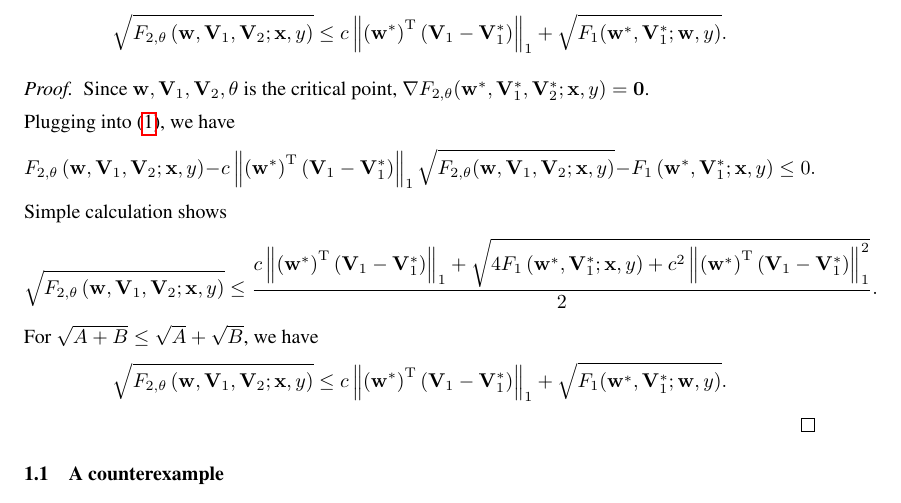
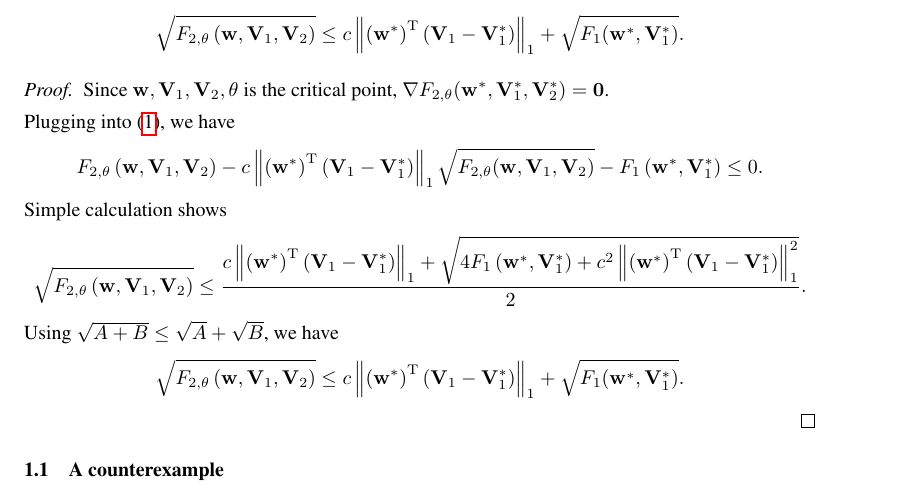
Before and after one commit to 2prime/ml_course_project_tex, a LaTeX paper (understanddnn.tex): part of page 3 of 8, cut so that both start at the same text. Compiled offline with pdfLaTeX.

Commit message:
correct F function

```diff
--- a/understanddnn.tex
+++ b/understanddnn.tex
@@ -41,6 +41,7 @@
 
 \usepackage{geometry}
 \geometry{left=2.54cm,right=2.54cm,top=2.54cm,bottom=2.54cm}
+\renewcommand\arraystretch{1.25}
 
 \theoremstyle{plain}
 \newtheorem{thm}{Theorem}
@@ -226,37 +227,36 @@ Let $\mathbf{w},\mathbf{V}_1,\mathbf{V}_2,\theta$ be a critical point of the two
 Assume $\mathbf{w}\neq\mathbf{0}$ and
 for any $\mathbf{x}$, $\norm{f_1(\mathbf{x})}_\infty<\frac c 2$. Then for any $\mathbf{w}^*,\mathbf{V}_1^*$,
 \[
-\sqrt{F_{2,\theta}\left(\mathbf{w},\mathbf{V}_1,\mathbf{V}_2;\mathbf{x},y\right)}\leq
+\sqrt{F_{2,\theta}\left(\mathbf{w},\mathbf{V}_1,\mathbf{V}_2\right)}\leq
 c\norm{\left(\mathbf{w}^*\right)^\mathrm{T}\left(\mathbf{V}_1-\mathbf{V}_1^*\right)}_1
-    +\sqrt{F_1(\mathbf{w}^*,\mathbf{V}_1^*;\mathbf{w},y)}.
+    +\sqrt{F_1(\mathbf{w}^*,\mathbf{V}_1^*)}.
 \]
 \end{prop}
 
 \begin{proof}
 Since $\mathbf{w},\mathbf{V}_1,\mathbf{V}_2,\theta$ is the critical point,
-$\nabla F_{2,\theta}(\mathbf{w}^*,\mathbf{V}_1^*,\mathbf{V}_2^*;\mathbf{x},y)=\mathbf{0}$.
+$\nabla F_{2,\theta}(\mathbf{w}^*,\mathbf{V}_1^*,\mathbf{V}_2^*)=\mathbf{0}$.
 
 Plugging into (\ref{lemma1}), we have
 \[
-    F_{2,\theta}\left(\mathbf{w},\mathbf{V}_1,\mathbf{V}_2;\mathbf{x},y\right)
+    F_{2,\theta}\left(\mathbf{w},\mathbf{V}_1,\mathbf{V}_2\right)
     -c\norm{\left(\mathbf{w}^*\right)^\mathrm{T}\left(\mathbf{V}_1-\mathbf{V}_1^*\right)}_1
-    \sqrt{F_{2,\theta}(\mathbf{w},\mathbf{V}_1,\mathbf{V}_2;\mathbf{x},y)}-F_1\left(\mathbf{w}^*,\mathbf{V}_1^*;
-    \mathbf{x},y\right)\leq 0.
+    \sqrt{F_{2,\theta}(\mathbf{w},\mathbf{V}_1,\mathbf{V}_2)}-F_1\left(\mathbf{w}^*,\mathbf{V}_1^*\right)\leq 0.
 \]
 Simple calculation shows
 \[
-    \sqrt{F_{2,\theta}\left(\mathbf{w},\mathbf{V}_1,\mathbf{V}_2;\mathbf{x},y\right)}\leq
+    \sqrt{F_{2,\theta}\left(\mathbf{w},\mathbf{V}_1,\mathbf{V}_2\right)}\leq
     \frac{
     c\norm{\left(\mathbf{w}^*\right)^\mathrm{T}\left(\mathbf{V}_1-\mathbf{V}_1^*\right)}_1
-    +\sqrt{4F_1\left(\mathbf{w}^*,\mathbf{V}_1^*;\mathbf{x},y\right)+
+    +\sqrt{4F_1\left(\mathbf{w}^*,\mathbf{V}_1^*\right)+
     c^2\norm{\left(\mathbf{w}^*\right)^\mathrm{T}\left(\mathbf{V}_1-\mathbf{V}_1^*\right)}_1^2}
     }{2}.
 \]
-For $\sqrt{A+B}\leq\sqrt{A}+\sqrt{B}$, we have
+Using $\sqrt{A+B}\leq\sqrt{A}+\sqrt{B}$, we have
 \[
-    \sqrt{F_{2,\theta}\left(\mathbf{w},\mathbf{V}_1,\mathbf{V}_2;\mathbf{x},y\right)}\leq
+    \sqrt{F_{2,\theta}\left(\mathbf{w},\mathbf{V}_1,\mathbf{V}_2\right)}\leq
 c\norm{\left(\mathbf{w}^*\right)^\mathrm{T}\left(\mathbf{V}_1-\mathbf{V}_1^*\right)}_1
-    +\sqrt{F_1(\mathbf{w}^*,\mathbf{V}_1^*;\mathbf{w},y)}.
+    +\sqrt{F_1(\mathbf{w}^*,\mathbf{V}_1^*)}.
 \]
 \end{proof}
 
```
Also changed, not shown: understanddnn.tex (16 more changed lines).
